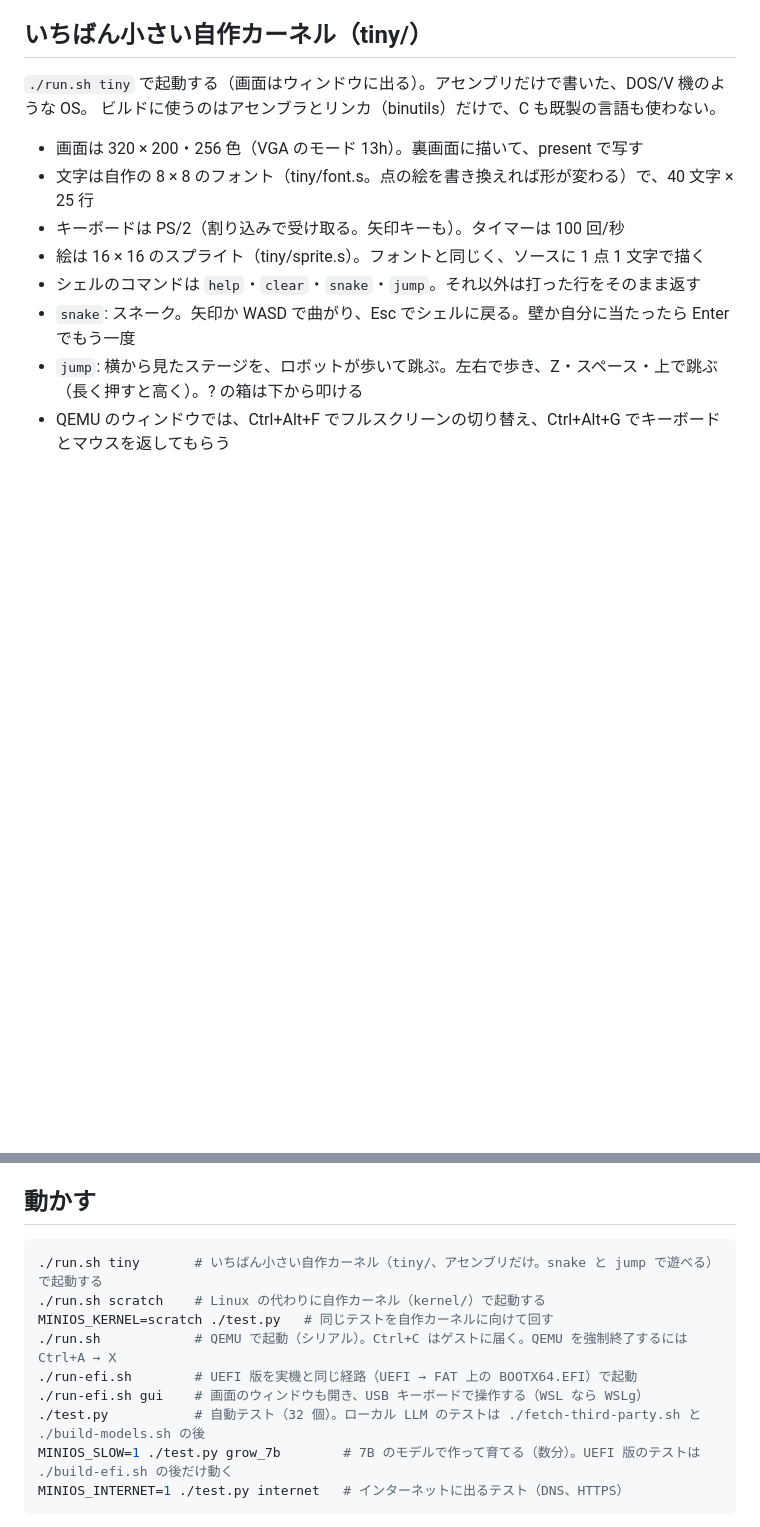
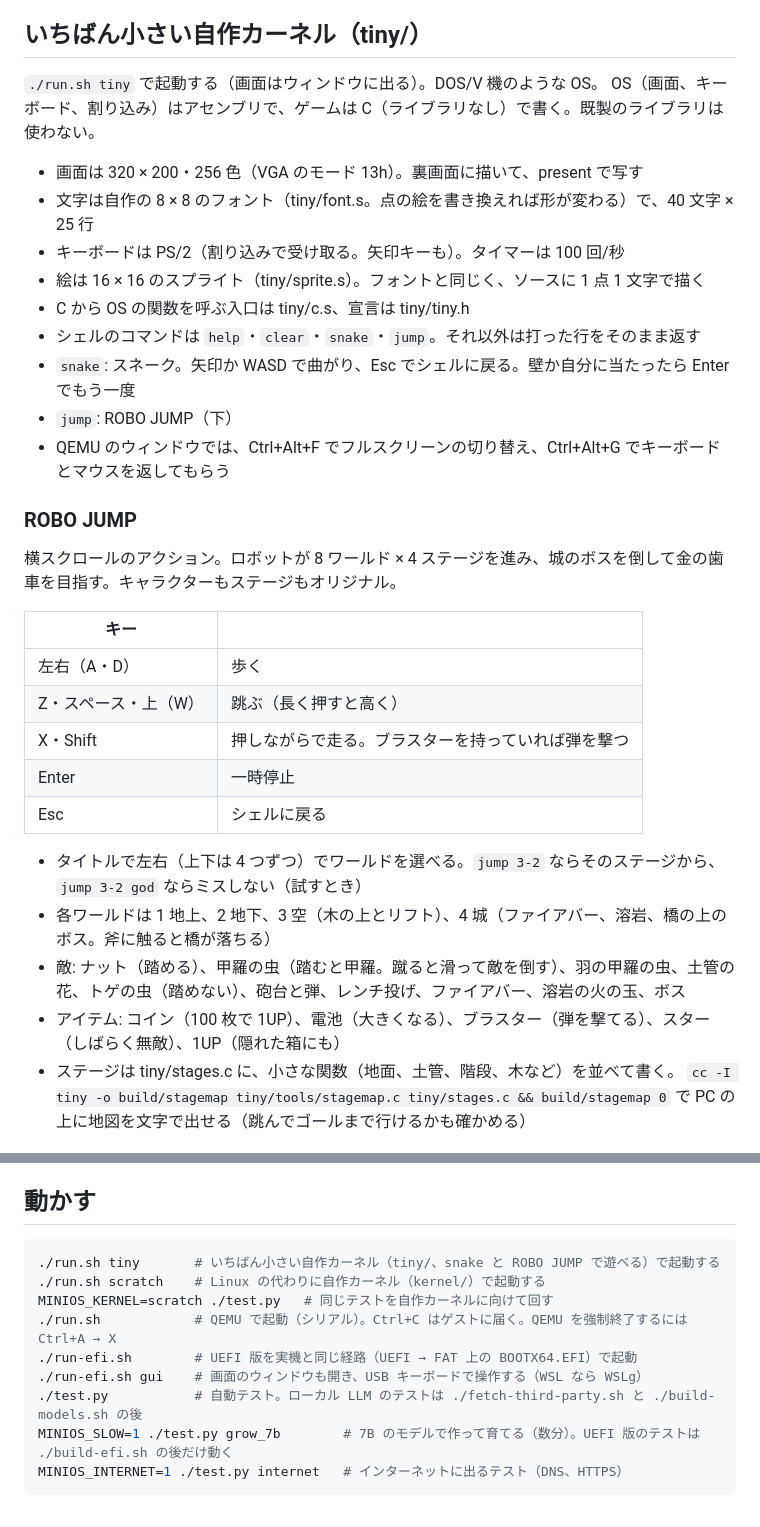
Before and after one commit to naga3/minios, a Markdown page: README.md, 2 parts joined by grey strips. GitHub-like rendering; blank space fills up the shorter version.

````diff
--- a/README.md
+++ b/README.md
@@ -10,16 +10,36 @@ AI が 1 周ずつ育てた記録は [JOURNAL.md](JOURNAL.md) にある。
 
 ## いちばん小さい自作カーネル（tiny/）
 
-`./run.sh tiny` で起動する（画面はウィンドウに出る）。アセンブリだけで書いた、DOS/V 機のような OS。
-ビルドに使うのはアセンブラとリンカ（binutils）だけで、C も既製の言語も使わない。
+`./run.sh tiny` で起動する（画面はウィンドウに出る）。DOS/V 機のような OS。
+OS（画面、キーボード、割り込み）はアセンブリで、ゲームは C（ライブラリなし）で書く。既製のライブラリは使わない。
 
 - 画面は 320 × 200・256 色（VGA のモード 13h）。裏画面に描いて、present で写す
 - 文字は自作の 8 × 8 のフォント（tiny/font.s。点の絵を書き換えれば形が変わる）で、40 文字 × 25 行
 - キーボードは PS/2（割り込みで受け取る。矢印キーも）。タイマーは 100 回/秒
 - 絵は 16 × 16 のスプライト（tiny/sprite.s）。フォントと同じく、ソースに 1 点 1 文字で描く
+- C から OS の関数を呼ぶ入口は tiny/c.s、宣言は tiny/tiny.h
 - シェルのコマンドは `help`・`clear`・`snake`・`jump`。それ以外は打った行をそのまま返す
 - `snake`: スネーク。矢印か WASD で曲がり、Esc でシェルに戻る。壁か自分に当たったら Enter でもう一度
-- `jump`: 横から見たステージを、ロボットが歩いて跳ぶ。左右で歩き、Z・スペース・上で跳ぶ（長く押すと高く）。? の箱は下から叩ける
+- `jump`: ROBO JUMP（下）
 - QEMU のウィンドウでは、Ctrl+Alt+F でフルスクリーンの切り替え、Ctrl+Alt+G でキーボードとマウスを返してもらう
 
+### ROBO JUMP
+
+横スクロールのアクション。ロボットが 8 ワールド × 4 ステージを進み、城のボスを倒して金の歯車を目指す。キャラクターもステージもオリジナル。
+
+| キー | |
+|---|---|
+| 左右（A・D） | 歩く |
+| Z・スペース・上（W） | 跳ぶ（長く押すと高く） |
+| X・Shift | 押しながらで走る。ブラスターを持っていれば弾を撃つ |
+| Enter | 一時停止 |
+| Esc | シェルに戻る |
+
+- タイトルで左右（上下は 4 つずつ）でワールドを選べる。`jump 3-2` ならそのステージから、`jump 3-2 god` ならミスしない（試すとき）
+- 各ワールドは 1 地上、2 地下、3 空（木の上とリフト）、4 城（ファイアバー、溶岩、橋の上のボス。斧に触ると橋が落ちる）
+- 敵: ナット（踏める）、甲羅の虫（踏むと甲羅。蹴ると滑って敵を倒す）、羽の甲羅の虫、土管の花、トゲの虫（踏めない）、砲台と弾、レンチ投げ、ファイアバー、溶岩の火の玉、ボス
+- アイテム: コイン（100 枚で 1UP）、電池（大きくなる）、ブラスター（弾を撃てる）、スター（しばらく無敵）、1UP（隠れた箱にも）
+- ステージは tiny/stages.c に、小さな関数（地面、土管、階段、木など）を並べて書く。
+  `cc -I tiny -o build/stagemap tiny/tools/stagemap.c tiny/stages.c && build/stagemap 0` で PC の上に地図を文字で出せる（跳んでゴールまで行けるかも確かめる）
+
 ![tiny の画面](docs/tiny-screen.png)
@@ -34,13 +56,13 @@ AI が 1 周ずつ育てた記録は [JOURNAL.md](JOURNAL.md) にある。
 ## 動かす
 
 ```sh
-./run.sh tiny       # いちばん小さい自作カーネル（tiny/、アセンブリだけ。snake と jump で遊べる）で起動する
+./run.sh tiny       # いちばん小さい自作カーネル（tiny/、snake と ROBO JUMP で遊べる）で起動する
 ./run.sh scratch    # Linux の代わりに自作カーネル（kernel/）で起動する
 MINIOS_KERNEL=scratch ./test.py   # 同じテストを自作カーネルに向けて回す
 ./run.sh            # QEMU で起動（シリアル）。Ctrl+C はゲストに届く。QEMU を強制終了するには Ctrl+A → X
 ./run-efi.sh        # UEFI 版を実機と同じ経路（UEFI → FAT 上の BOOTX64.EFI）で起動
 ./run-efi.sh gui    # 画面のウィンドウも開き、USB キーボードで操作する（WSL なら WSLg）
-./test.py           # 自動テスト（32 個）。ローカル LLM のテストは ./fetch-third-party.sh と ./build-models.sh の後
+./test.py           # 自動テスト。ローカル LLM のテストは ./fetch-third-party.sh と ./build-models.sh の後
 MINIOS_SLOW=1 ./test.py grow_7b        # 7B のモデルで作って育てる（数分）。UEFI 版のテストは ./build-efi.sh の後だけ動く
 MINIOS_INTERNET=1 ./test.py internet   # インターネットに出るテスト（DNS、HTTPS）
 ```
````
Also changed, not shown: other parts of README.md (+3 -1 lines), JOURNAL.md (+39 -0 lines), docs/tiny-jump-1-1.png (added), docs/tiny-jump-boss.png (added), docs/tiny-jump.png, 13 other files.
